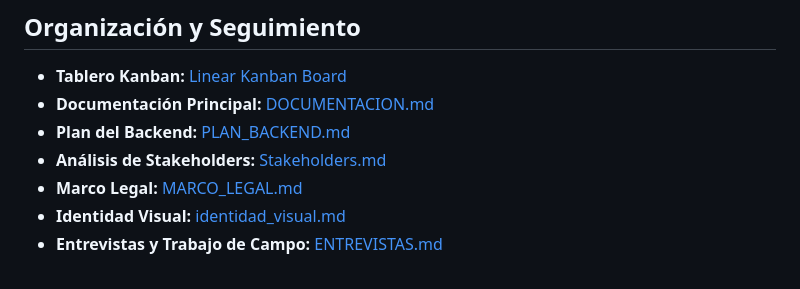
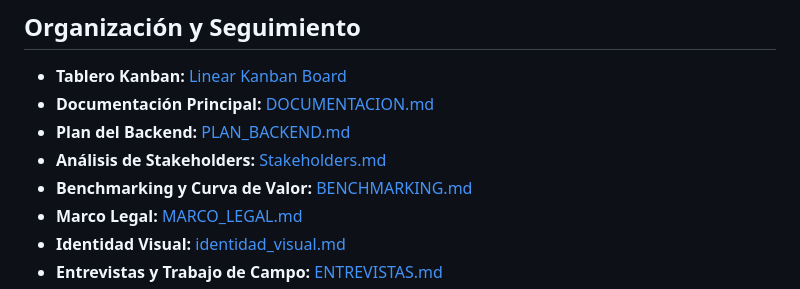
Before and after one commit to sottati/agente-deudores-seminario, a Markdown page: README.md, the part around the change. GitHub-like rendering.

Commit message:
docs: benchmarking de competidores y curva de valor (SEM-64)
Co-Authored-By: Claude Opus 5.5 <noreply@anthropic.com>
Claude-Session: https://claude.ai/code/session_01R2LVgU9qHZmmMvU2XN34k4

```diff
--- a/README.md
+++ b/README.md
@@ -19,6 +19,7 @@
 - **Documentación Principal:** [DOCUMENTACION.md](./docs/DOCUMENTACION.md)
 - **Plan del Backend:** [PLAN_BACKEND.md](./docs/PLAN_BACKEND.md)
 - **Análisis de Stakeholders:** [Stakeholders.md](./docs/Stakeholders.md)
+- **Benchmarking y Curva de Valor:** [BENCHMARKING.md](./docs/BENCHMARKING.md)
 - **Marco Legal:** [MARCO_LEGAL.md](./docs/MARCO_LEGAL.md)
 - **Identidad Visual:** [identidad_visual.md](./docs/identidad_visual.md)
 - **Entrevistas y Trabajo de Campo:** [ENTREVISTAS.md](./docs/ENTREVISTAS.md)
```
Also changed, not shown: docs/BENCHMARKING.md (added, +93 -0 lines), docs/assets/curva_valor_benchmarking.png (added).
